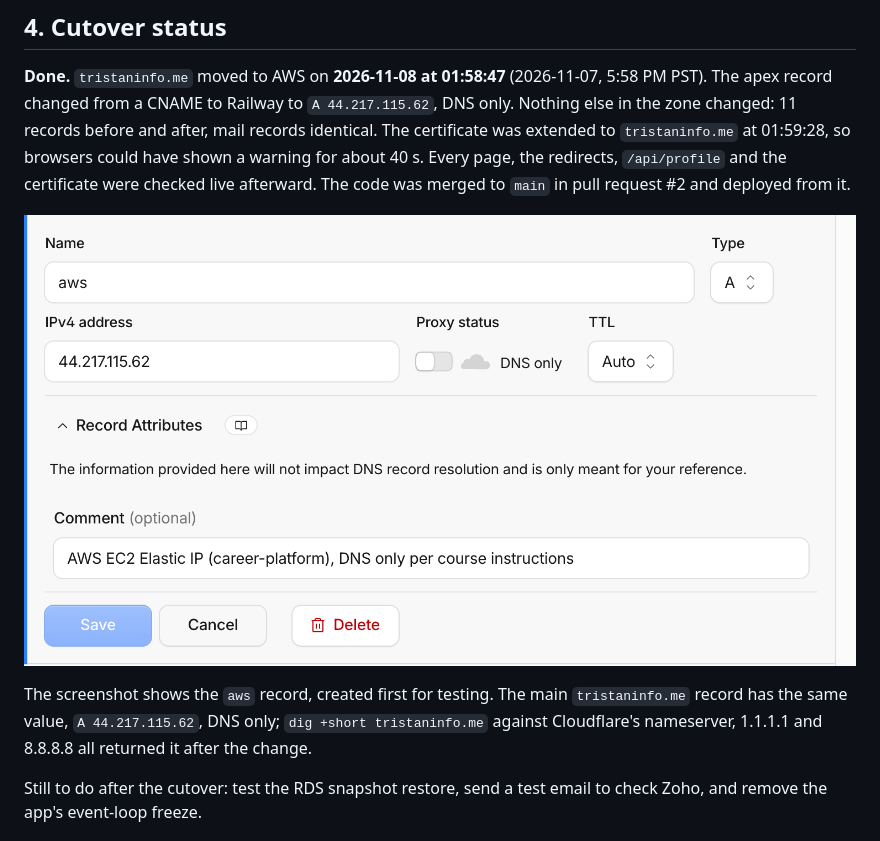
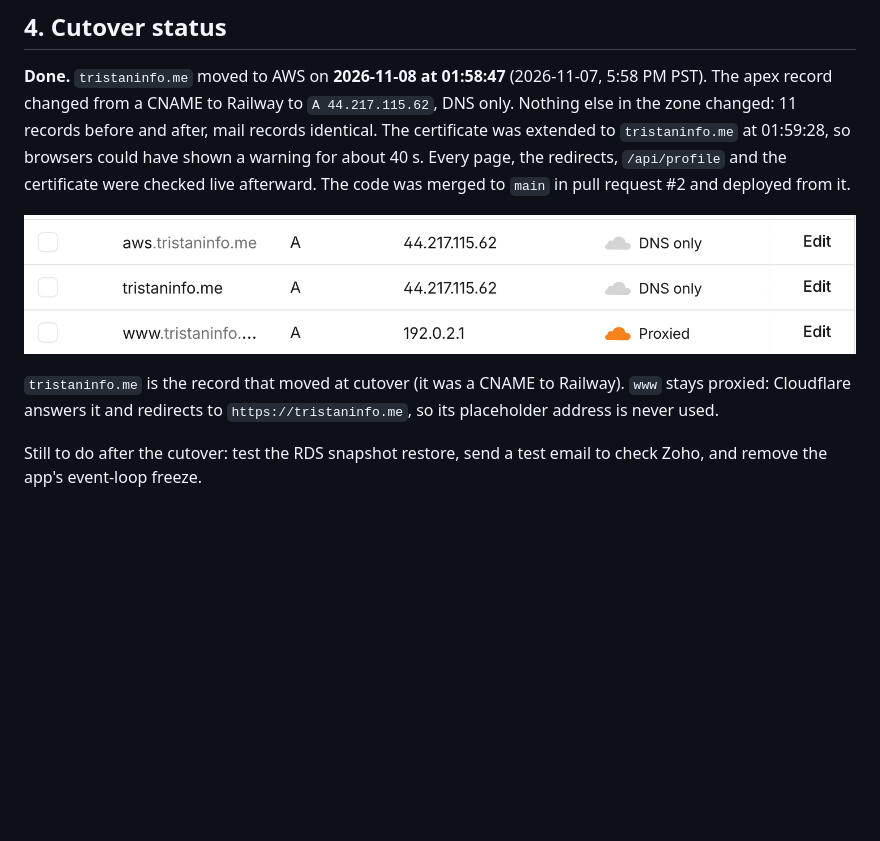
Before and after one commit to tscholzbrennan/career-platform, a Markdown page: docs/evidence/ex07.md, the part around one of its changes. GitHub-like rendering; pictures changed too: docs/evidence/ex07-dns.png; blank space fills up the shorter version.

```diff
--- a/docs/evidence/ex07.md
+++ b/docs/evidence/ex07.md
@@ -48,5 +48,5 @@ Tested 2026-11-07 to 2026-11-08 from my laptop and the server.
 
-The screenshot shows the `aws` record, created first for testing. The main `tristaninfo.me` record has the same value, `A 44.217.115.62`, DNS only; `dig +short tristaninfo.me` against Cloudflare's nameserver, 1.1.1.1 and 8.8.8.8 all returned it after the change.
+`tristaninfo.me` is the record that moved at cutover (it was a CNAME to Railway). `www` stays proxied: Cloudflare answers it and redirects to `https://tristaninfo.me`, so its placeholder address is never used.
 
 Still to do after the cutover: test the RDS snapshot restore, send a test email to check Zoho, and remove the app's event-loop freeze.
 
```
Also changed, not shown: other parts of docs/evidence/ex07.md (+1 -1 lines).
